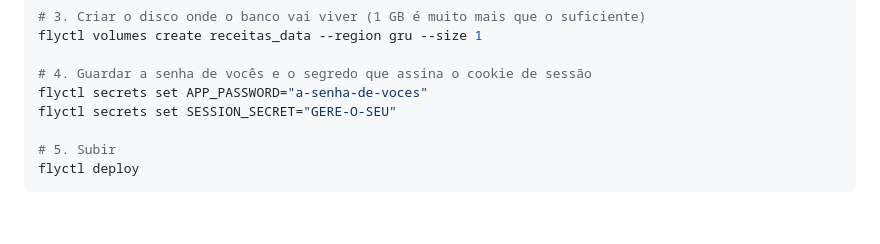
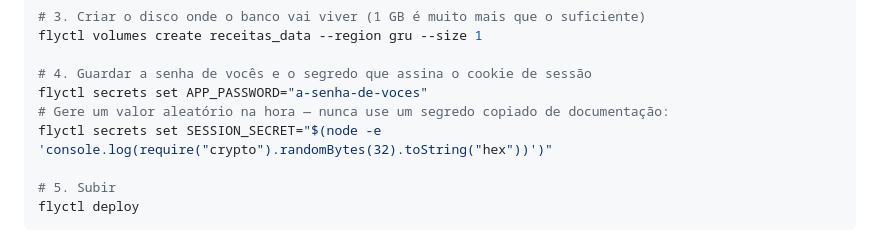
Before and after one commit to gabriel181001A/receitas-laura-gabriel, a Markdown page: README.md, the part around the change. Rendered like a GitHub page; blank space fills up the shorter version.

```diff
--- a/README.md
+++ b/README.md
@@ -109,7 +109,8 @@ flyctl volumes create receitas_data --region gru --size 1
 
 # 4. Guardar a senha de vocês e o segredo que assina o cookie de sessão
 flyctl secrets set APP_PASSWORD="a-senha-de-voces"
-flyctl secrets set SESSION_SECRET="GERE-O-SEU"
+# Gere um valor aleatório na hora — nunca use um segredo copiado de documentação:
+flyctl secrets set SESSION_SECRET="$(node -e 'console.log(require("crypto").randomBytes(32).toString("hex"))')"
 
 # 5. Subir
 flyctl deploy
```
Also changed, not shown: ARQUITETURA.md (added, +200 -0 lines).
